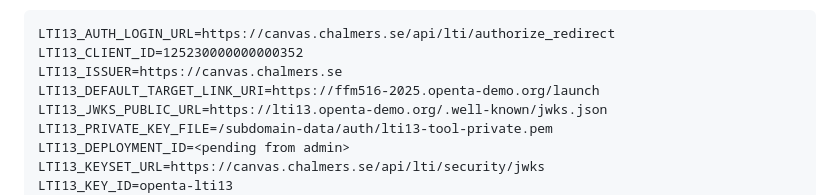
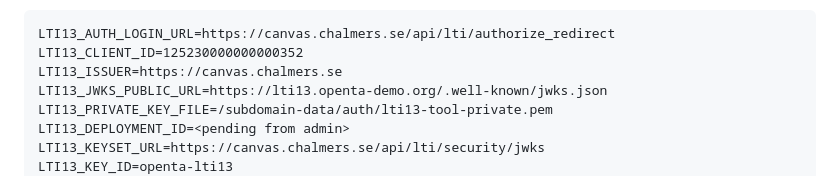
Before and after one commit to opentaproject/lti13-platform-simulator, a Markdown page: lti13-briefing.md, the part around the change. GitHub-like rendering.

Commit message:
Drop stale LTI13 default target link docs

```diff
--- a/lti13-briefing.md
+++ b/lti13-briefing.md
@@ -23,7 +23,6 @@ The tool's env config (for reference):
 LTI13_AUTH_LOGIN_URL=https://canvas.chalmers.se/api/lti/authorize_redirect
 LTI13_CLIENT_ID=125230000000000352
 LTI13_ISSUER=https://canvas.chalmers.se
-LTI13_DEFAULT_TARGET_LINK_URI=https://ffm516-2025.openta-demo.org/launch
 LTI13_JWKS_PUBLIC_URL=https://lti13.openta-demo.org/.well-known/jwks.json
 LTI13_PRIVATE_KEY_FILE=/subdomain-data/auth/lti13-tool-private.pem
 LTI13_DEPLOYMENT_ID=<pending from admin>
```
